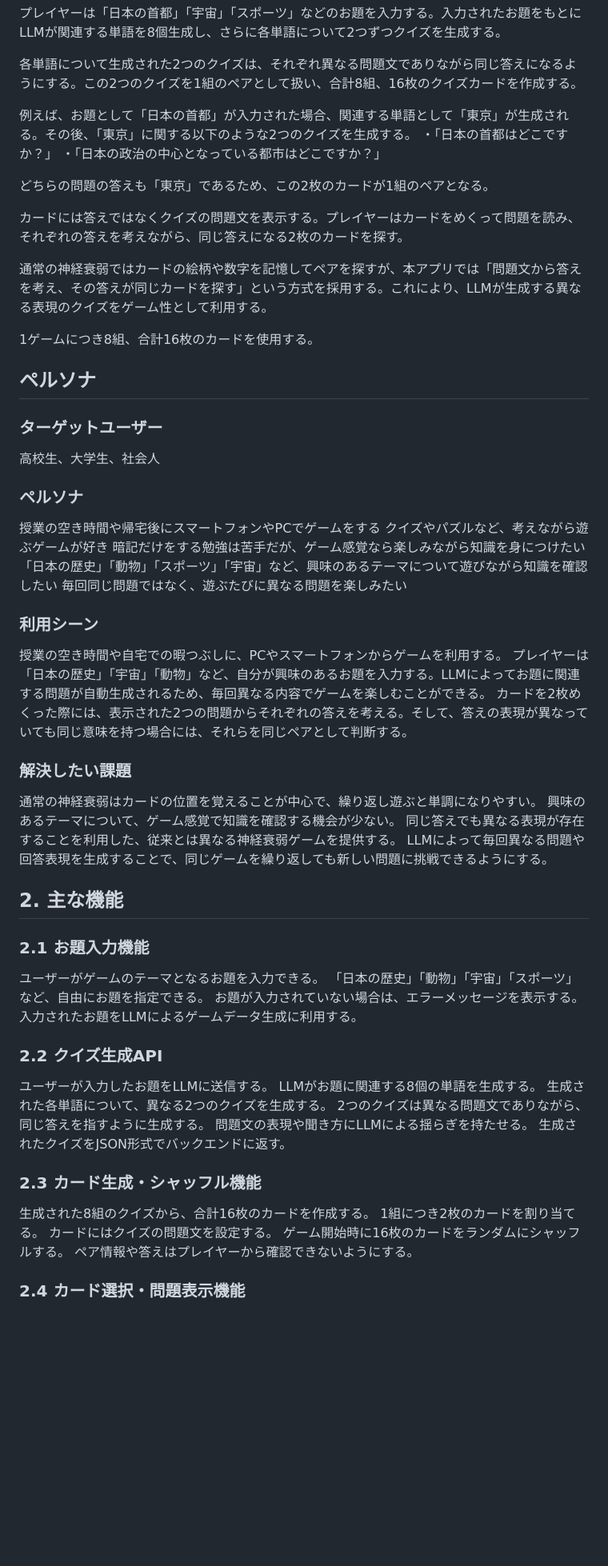
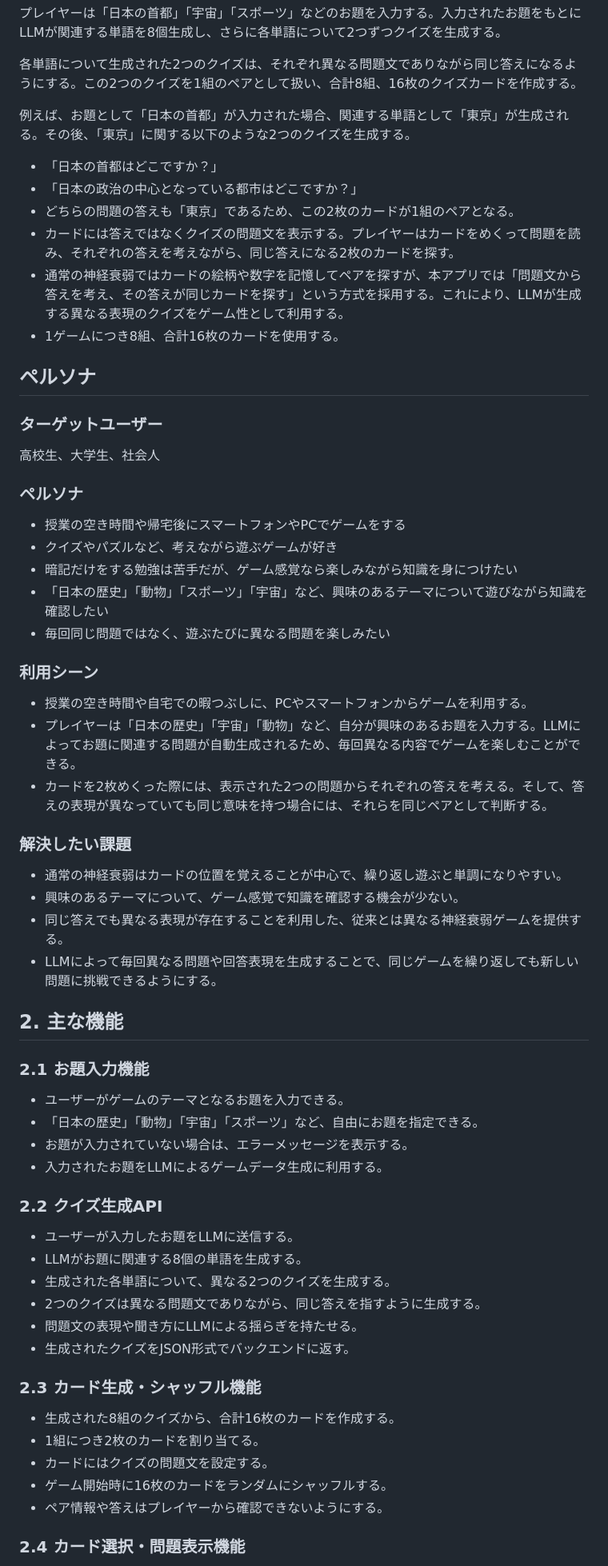
Before and after one commit to mie-u-psd-2026/mu-psd10, a Markdown page: design-document.md, the part around one of its changes. Shown at 80% size. Rendered like a GitHub page; blank space fills up the shorter version.

```diff
--- a/design-document.md
+++ b/design-document.md
@@ -9,16 +9,12 @@ LLM（大規模言語モデル）を利用してクイズを生成し、その
 各単語について生成された2つのクイズは、それぞれ異なる問題文でありながら同じ答えになるようにする。この2つのクイズを1組のペアとして扱い、合計8組、16枚のクイズカードを作成する。
 
 例えば、お題として「日本の首都」が入力された場合、関連する単語として「東京」が生成される。その後、「東京」に関する以下のような2つのクイズを生成する。
-・「日本の首都はどこですか？」
-・「日本の政治の中心となっている都市はどこですか？」
-
-どちらの問題の答えも「東京」であるため、この2枚のカードが1組のペアとなる。
-
-カードには答えではなくクイズの問題文を表示する。プレイヤーはカードをめくって問題を読み、それぞれの答えを考えながら、同じ答えになる2枚のカードを探す。
-
-通常の神経衰弱ではカードの絵柄や数字を記憶してペアを探すが、本アプリでは「問題文から答えを考え、その答えが同じカードを探す」という方式を採用する。これにより、LLMが生成する異なる表現のクイズをゲーム性として利用する。
-
-1ゲームにつき8組、合計16枚のカードを使用する。
+- 「日本の首都はどこですか？」
+- 「日本の政治の中心となっている都市はどこですか？」
+- どちらの問題の答えも「東京」であるため、この2枚のカードが1組のペアとなる。
+- カードには答えではなくクイズの問題文を表示する。プレイヤーはカードをめくって問題を読み、それぞれの答えを考えながら、同じ答えになる2枚のカードを探す。
+- 通常の神経衰弱ではカードの絵柄や数字を記憶してペアを探すが、本アプリでは「問題文から答えを考え、その答えが同じカードを探す」という方式を採用する。これにより、LLMが生成する異なる表現のクイズをゲーム性として利用する。
+- 1ゲームにつき8組、合計16枚のカードを使用する。
 
 ## ペルソナ
 
@@ -28,44 +24,45 @@ LLM（大規模言語モデル）を利用してクイズを生成し、その
 
 ### ペルソナ
 
-授業の空き時間や帰宅後にスマートフォンやPCでゲームをする
-クイズやパズルなど、考えながら遊ぶゲームが好き
-暗記だけをする勉強は苦手だが、ゲーム感覚なら楽しみながら知識を身につけたい
-「日本の歴史」「動物」「スポーツ」「宇宙」など、興味のあるテーマについて遊びながら知識を確認したい
-毎回同じ問題ではなく、遊ぶたびに異なる問題を楽しみたい
+- 授業の空き時間や帰宅後にスマートフォンやPCでゲームをする
+- クイズやパズルなど、考えながら遊ぶゲームが好き
+- 暗記だけをする勉強は苦手だが、ゲーム感覚なら楽しみながら知識を身につけたい
+- 「日本の歴史」「動物」「スポーツ」「宇宙」など、興味のあるテーマについて遊びながら知識を確認したい
+- 毎回同じ問題ではなく、遊ぶたびに異なる問題を楽しみたい
 
 ### 利用シーン
 
-授業の空き時間や自宅での暇つぶしに、PCやスマートフォンからゲームを利用する。
-プレイヤーは「日本の歴史」「宇宙」「動物」など、自分が興味のあるお題を入力する。LLMによってお題に関連する問題が自動生成されるため、毎回異なる内容でゲームを楽しむことができる。
-カードを2枚めくった際には、表示された2つの問題からそれぞれの答えを考える。そして、答えの表現が異なっていても同じ意味を持つ場合には、それらを同じペアとして判断する。
+
+- 授業の空き時間や自宅での暇つぶしに、PCやスマートフォンからゲームを利用する。
+- プレイヤーは「日本の歴史」「宇宙」「動物」など、自分が興味のあるお題を入力する。LLMによってお題に関連する問題が自動生成されるため、毎回異なる内容でゲームを楽しむことができる。
+- カードを2枚めくった際には、表示された2つの問題からそれぞれの答えを考える。そして、答えの表現が異なっていても同じ意味を持つ場合には、それらを同じペアとして判断する。
 
 ### 解決したい課題
 
-通常の神経衰弱はカードの位置を覚えることが中心で、繰り返し遊ぶと単調になりやすい。
-興味のあるテーマについて、ゲーム感覚で知識を確認する機会が少ない。
-同じ答えでも異なる表現が存在することを利用した、従来とは異なる神経衰弱ゲームを提供する。
-LLMによって毎回異なる問題や回答表現を生成することで、同じゲームを繰り返しても新しい問題に挑戦できるようにする。
+- 通常の神経衰弱はカードの位置を覚えることが中心で、繰り返し遊ぶと単調になりやすい。
+- 興味のあるテーマについて、ゲーム感覚で知識を確認する機会が少ない。
+- 同じ答えでも異なる表現が存在することを利用した、従来とは異なる神経衰弱ゲームを提供する。
+- LLMによって毎回異なる問題や回答表現を生成することで、同じゲームを繰り返しても新しい問題に挑戦できるようにする。
 
 
 ## 2. 主な機能
 
 ### 2.1 お題入力機能
-ユーザーがゲームのテーマとなるお題を入力できる。
-「日本の歴史」「動物」「宇宙」「スポーツ」など、自由にお題を指定できる。
-お題が入力されていない場合は、エラーメッセージを表示する。
-入力されたお題をLLMによるゲームデータ生成に利用する。
+- ユーザーがゲームのテーマとなるお題を入力できる。
+- 「日本の歴史」「動物」「宇宙」「スポーツ」など、自由にお題を指定できる。
+- お題が入力されていない場合は、エラーメッセージを表示する。
+- 入力されたお題をLLMによるゲームデータ生成に利用する。
 ### 2.2 クイズ生成API
-ユーザーが入力したお題をLLMに送信する。
-LLMがお題に関連する8個の単語を生成する。
-生成された各単語について、異なる2つのクイズを生成する。
-2つのクイズは異なる問題文でありながら、同じ答えを指すように生成する。
-問題文の表現や聞き方にLLMによる揺らぎを持たせる。
-生成されたクイズをJSON形式でバックエンドに返す。
+- ユーザーが入力したお題をLLMに送信する。
+- LLMがお題に関連する8個の単語を生成する。
+- 生成された各単語について、異なる2つのクイズを生成する。
+- 2つのクイズは異なる問題文でありながら、同じ答えを指すように生成する。
+- 問題文の表現や聞き方にLLMによる揺らぎを持たせる。
+- 生成されたクイズをJSON形式でバックエンドに返す。
 ### 2.3 カード生成・シャッフル機能
-生成された8組のクイズから、合計16枚のカードを作成する。
-1組につき2枚のカードを割り当てる。
-カードにはクイズの問題文を設定する。
-ゲーム開始時に16枚のカードをランダムにシャッフルする。
-ペア情報や答えはプレイヤーから確認できないようにする。
+- 生成された8組のクイズから、合計16枚のカードを作成する。
+- 1組につき2枚のカードを割り当てる。
+- カードにはクイズの問題文を設定する。
+- ゲーム開始時に16枚のカードをランダムにシャッフルする。
+- ペア情報や答えはプレイヤーから確認できないようにする。
 ### 2.4 カード選択・問題表示機能
```
Also changed, not shown: other parts of design-document.md (+28 -28 lines).
